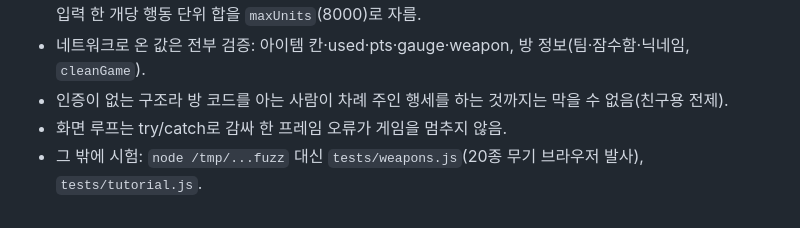
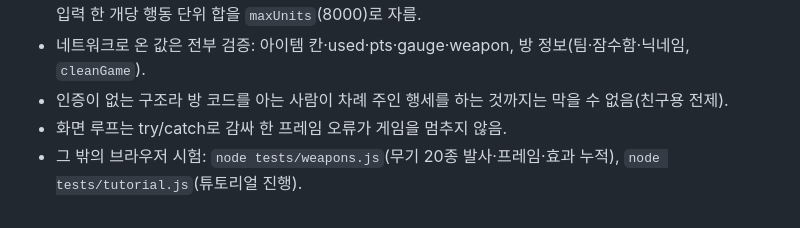
Before and after one commit to kird-cyber/kirdwork, a Markdown page: dev/marine/HANDOFF.md, the part around the change. Drawn GitHub-style.

Commit message:
배틀서브 인수인계 메모 문구 정리
Co-Authored-By: Claude Opus 5.5 <noreply@anthropic.com>
Claude-Session: https://claude.ai/code/session_01T8WYKi5wPT7U3A57Myotpg

```diff
--- a/dev/marine/HANDOFF.md
+++ b/dev/marine/HANDOFF.md
@@ -49,4 +49,4 @@
 - 네트워크로 온 값은 전부 검증: 아이템 칸·used·pts·gauge·weapon, 방 정보(팀·잠수함·닉네임, `cleanGame`).
 - 인증이 없는 구조라 방 코드를 아는 사람이 차례 주인 행세를 하는 것까지는 막을 수 없음(친구용 전제).
 - 화면 루프는 try/catch로 감싸 한 프레임 오류가 게임을 멈추지 않음.
-- 그 밖에 시험: `node /tmp/...fuzz` 대신 `tests/weapons.js`(20종 무기 브라우저 발사), `tests/tutorial.js`.
+- 그 밖의 브라우저 시험: `node tests/weapons.js`(무기 20종 발사·프레임·효과 누적), `node tests/tutorial.js`(튜토리얼 진행).
```
